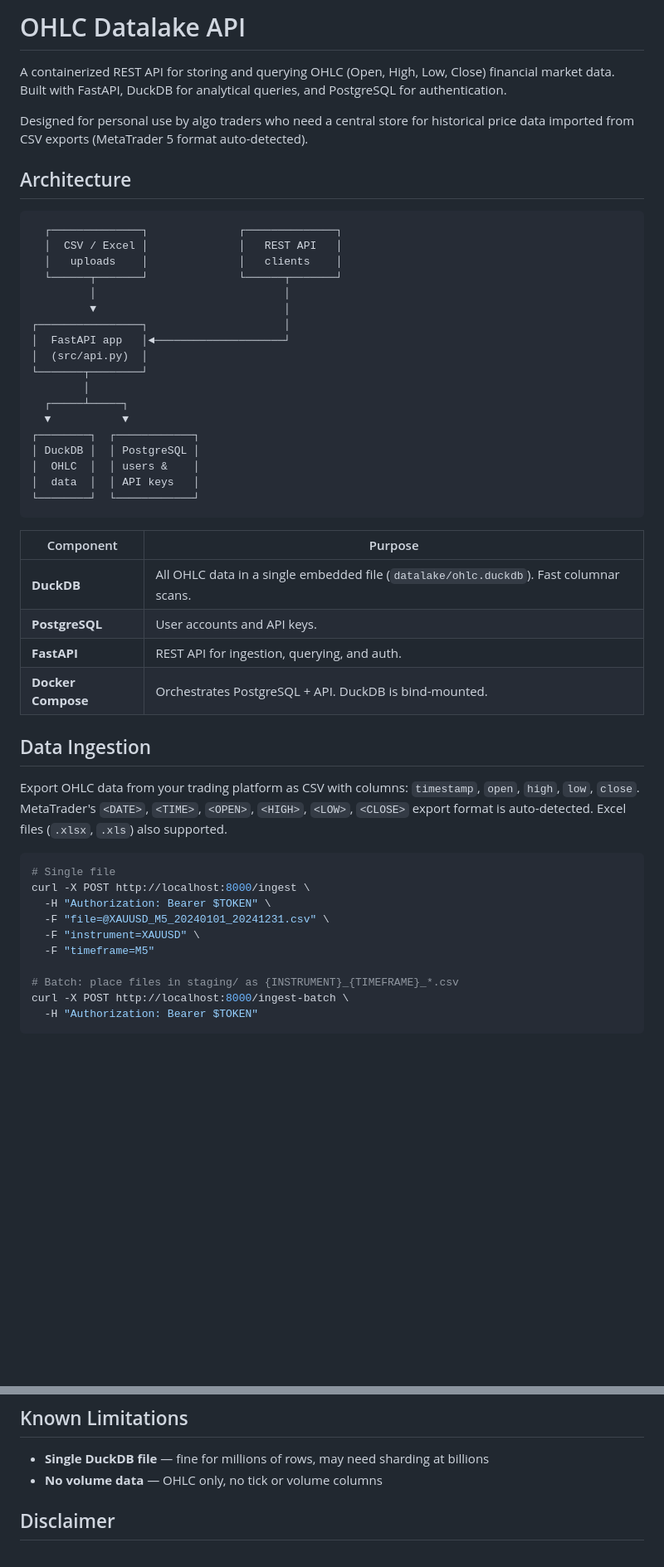
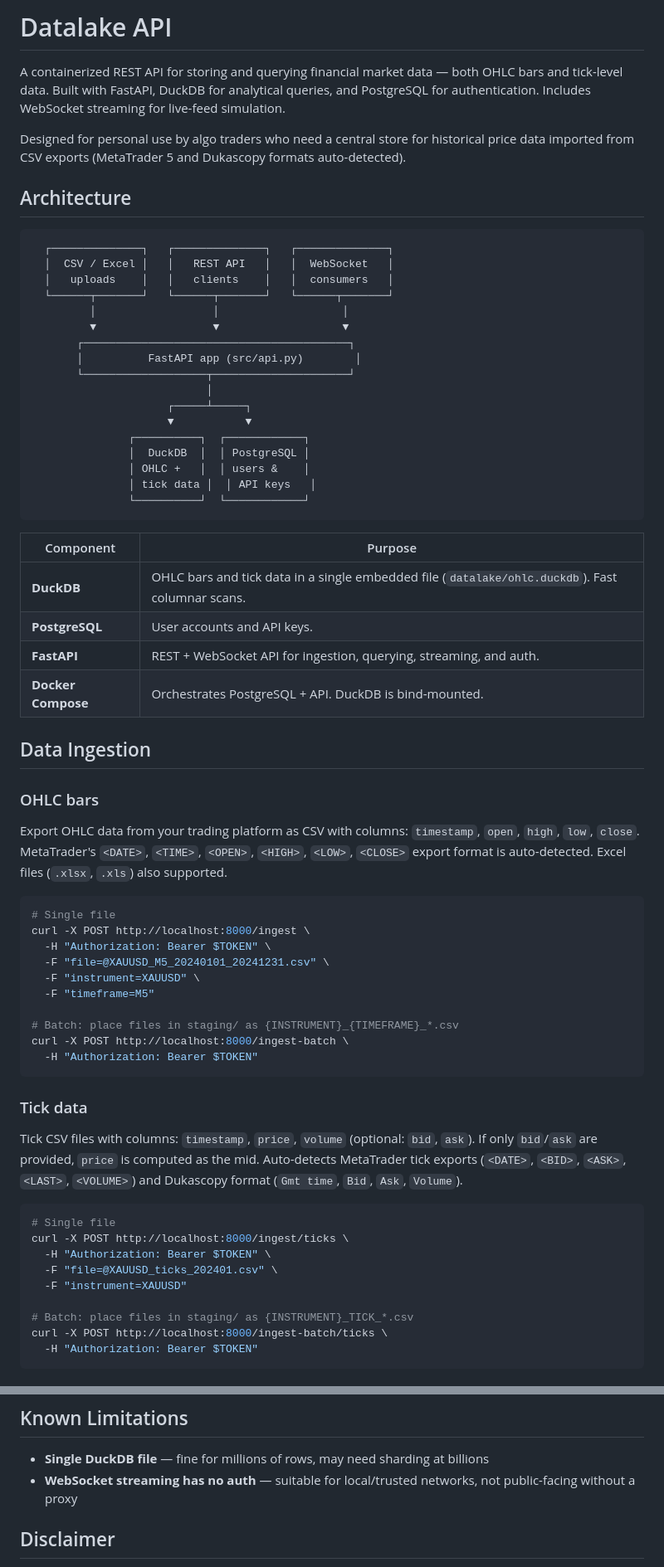
Before and after one commit to lucas-guerin-44/datalake-api, a Markdown page: README.md, 2 parts joined by grey strips. Shown at 83% size. Rendered like a GitHub page; blank space fills up the shorter version.

Commit message:
chore: updated readme

````diff
--- a/README.md
+++ b/README.md
@@ -1,40 +1,41 @@
-# OHLC Datalake API
+# Datalake API
 
-A containerized REST API for storing and querying OHLC (Open, High, Low, Close) financial market data. Built with FastAPI, DuckDB for analytical queries, and PostgreSQL for authentication.
+A containerized REST API for storing and querying financial market data — both OHLC bars and tick-level data. Built with FastAPI, DuckDB for analytical queries, and PostgreSQL for authentication. Includes WebSocket streaming for live-feed simulation.
 
-Designed for personal use by algo traders who need a central store for historical price data imported from CSV exports (MetaTrader 5 format auto-detected).
+Designed for personal use by algo traders who need a central store for historical price data imported from CSV exports (MetaTrader 5 and Dukascopy formats auto-detected).
 
 ## Architecture
 
 ```
-  ┌──────────────┐              ┌──────────────┐
-  │  CSV / Excel │              │   REST API   │
-  │   uploads    │              │   clients    │
-  └──────┬───────┘              └──────┬───────┘
-         │                             │
-         ▼                             │
-┌────────────────┐                     │
-│  FastAPI app   │◄────────────────────┘
-│  (src/api.py)  │
-└───────┬────────┘
-        │
-  ┌─────┴─────┐
-  ▼           ▼
-┌────────┐  ┌────────────┐
-│ DuckDB │  │ PostgreSQL │
-│  OHLC  │  │ users &    │
-│  data  │  │ API keys   │
-└────────┘  └────────────┘
+  ┌──────────────┐   ┌──────────────┐   ┌──────────────┐
+  │  CSV / Excel │   │   REST API   │   │  WebSocket   │
+  │   uploads    │   │   clients    │   │  consumers   │
+  └──────┬───────┘   └──────┬───────┘   └──────┬───────┘
+         │                  │                   │
+         ▼                  ▼                   ▼
+       ┌─────────────────────────────────────────┐
+       │          FastAPI app (src/api.py)        │
+       └───────────────────┬─────────────────────┘
+                           │
+                     ┌─────┴─────┐
+                     ▼           ▼
+               ┌──────────┐  ┌────────────┐
+               │  DuckDB  │  │ PostgreSQL │
+               │ OHLC +   │  │ users &    │
+               │ tick data │  │ API keys   │
+               └──────────┘  └────────────┘
 ```
 
 | Component | Purpose |
 |-----------|---------|
-| **DuckDB** | All OHLC data in a single embedded file (`datalake/ohlc.duckdb`). Fast columnar scans. |
+| **DuckDB** | OHLC bars and tick data in a single embedded file (`datalake/ohlc.duckdb`). Fast columnar scans. |
 | **PostgreSQL** | User accounts and API keys. |
-| **FastAPI** | REST API for ingestion, querying, and auth. |
+| **FastAPI** | REST + WebSocket API for ingestion, querying, streaming, and auth. |
 | **Docker Compose** | Orchestrates PostgreSQL + API. DuckDB is bind-mounted. |
 
 ## Data Ingestion
+
+### OHLC bars
 
 Export OHLC data from your trading platform as CSV with columns: `timestamp`, `open`, `high`, `low`, `close`. MetaTrader's `<DATE>`, `<TIME>`, `<OPEN>`, `<HIGH>`, `<LOW>`, `<CLOSE>` export format is auto-detected. Excel files (`.xlsx`, `.xls`) also supported.
 
@@ -50,3 +51,20 @@ curl -X POST http://localhost:8000/ingest \
 curl -X POST http://localhost:8000/ingest-batch \
   -H "Authorization: Bearer $TOKEN"
 ```
+
+### Tick data
+
+Tick CSV files with columns: `timestamp`, `price`, `volume` (optional: `bid`, `ask`). If only `bid`/`ask` are provided, `price` is computed as the mid. Auto-detects MetaTrader tick exports (`<DATE>`, `<BID>`, `<ASK>`, `<LAST>`, `<VOLUME>`) and Dukascopy format (`Gmt time`, `Bid`, `Ask`, `Volume`).
+
+```bash
+# Single file
+curl -X POST http://localhost:8000/ingest/ticks \
+  -H "Authorization: Bearer $TOKEN" \
+  -F "file=@XAUUSD_ticks_202401.csv" \
+  -F "instrument=XAUUSD"
+
+# Batch: place files in staging/ as {INSTRUMENT}_TICK_*.csv
+curl -X POST http://localhost:8000/ingest-batch/ticks \
+  -H "Authorization: Bearer $TOKEN"
+```
+
@@ -195,7 +251,7 @@ make shell-db     # PostgreSQL shell
 ## Known Limitations
 
 - **Single DuckDB file** — fine for millions of rows, may need sharding at billions
-- **No volume data** — OHLC only, no tick or volume columns
+- **WebSocket streaming has no auth** — suitable for local/trusted networks, not public-facing without a proxy
 
 ## Disclaimer
 
````
Also changed, not shown: other parts of README.md (+51 -13 lines).
